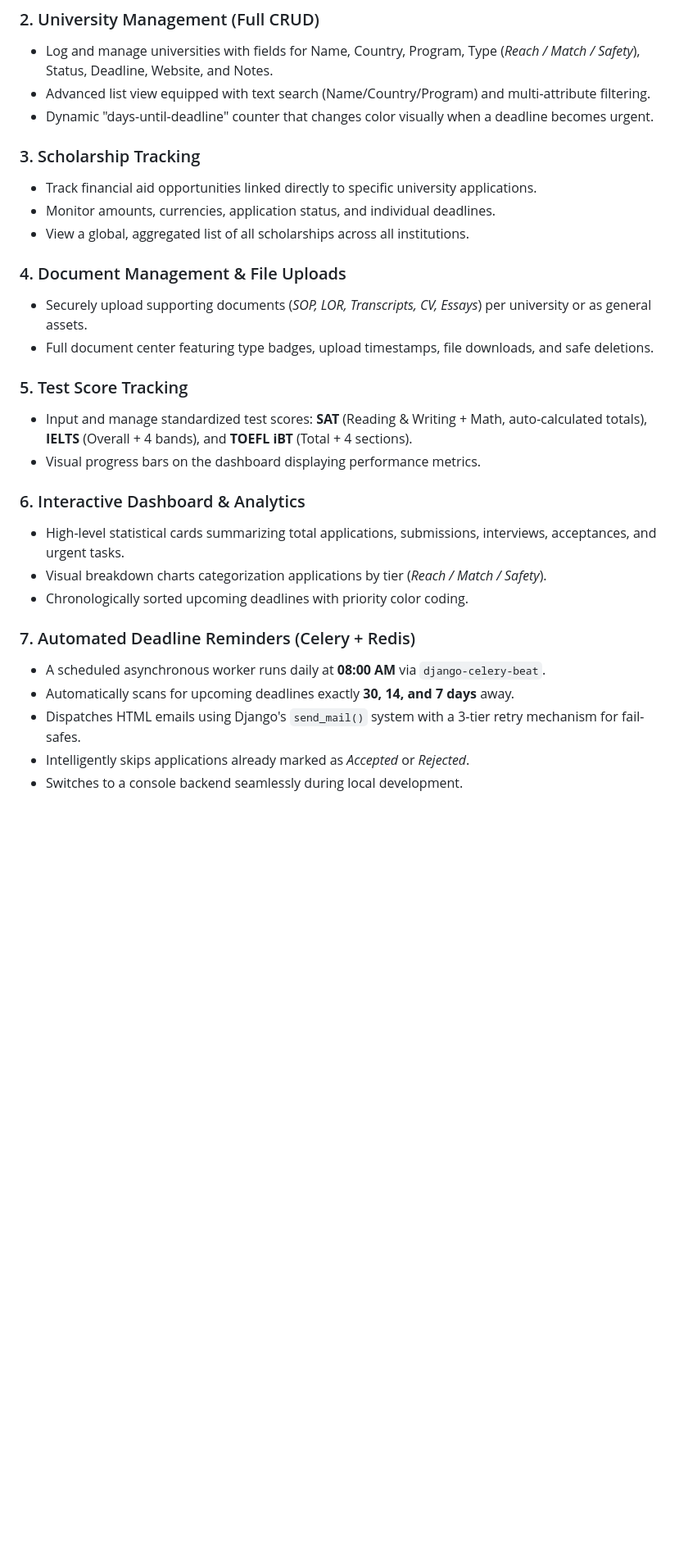
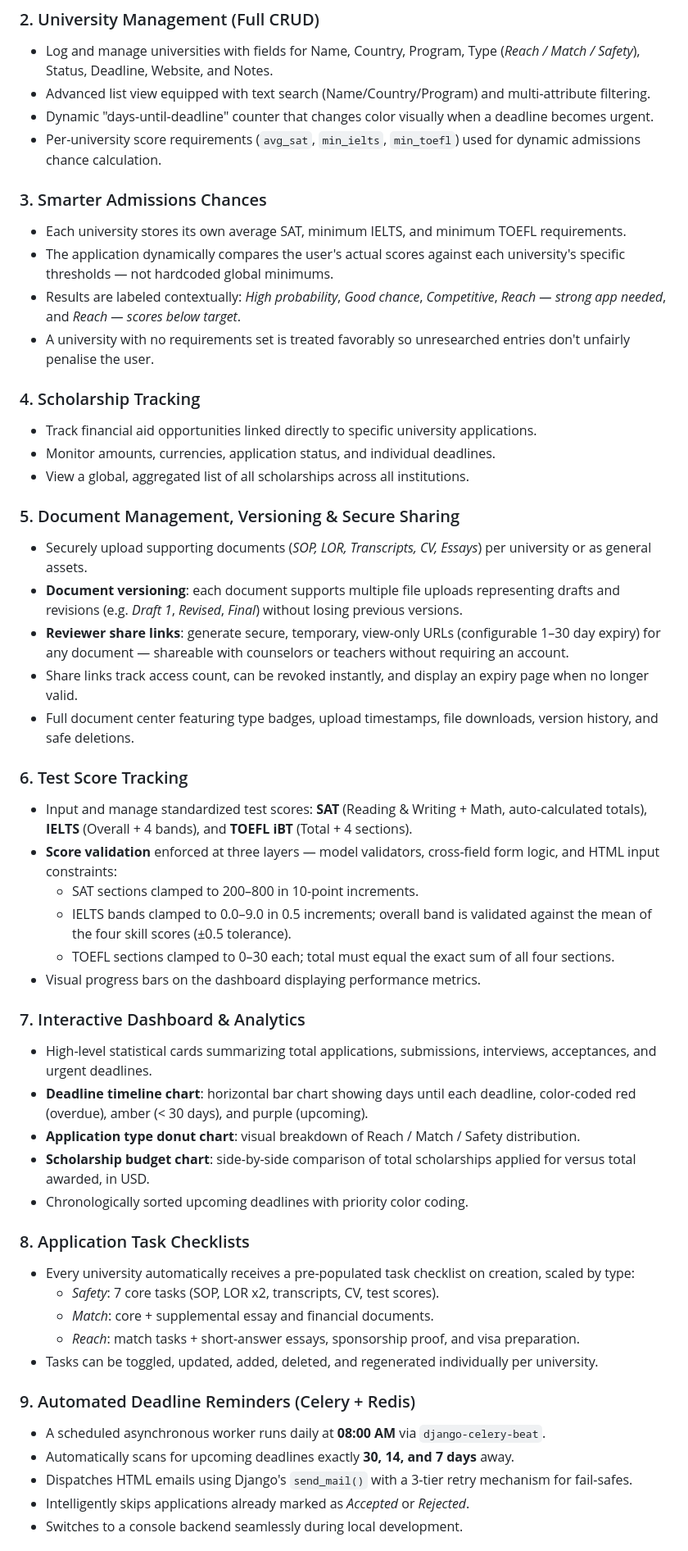
Before and after one commit to davlatbekzoirov/UniTracker, a Markdown page: README.md, the part around one of its changes. Shown at 82% size. GitHub-like rendering; blank space fills up the shorter version.

```diff
--- a/README.md
+++ b/README.md
@@ -16,29 +16,52 @@ This project demonstrates production-ready backend patterns including relational
 * Log and manage universities with fields for Name, Country, Program, Type (*Reach / Match / Safety*), Status, Deadline, Website, and Notes.
 * Advanced list view equipped with text search (Name/Country/Program) and multi-attribute filtering.
 * Dynamic "days-until-deadline" counter that changes color visually when a deadline becomes urgent.
+* Per-university score requirements (`avg_sat`, `min_ielts`, `min_toefl`) used for dynamic admissions chance calculation.
 
-### 3. Scholarship Tracking
+### 3. Smarter Admissions Chances
+* Each university stores its own average SAT, minimum IELTS, and minimum TOEFL requirements.
+* The application dynamically compares the user's actual scores against each university's specific thresholds — not hardcoded global minimums.
+* Results are labeled contextually: *High probability*, *Good chance*, *Competitive*, *Reach — strong app needed*, and *Reach — scores below target*.
+* A university with no requirements set is treated favorably so unresearched entries don't unfairly penalise the user.
+
+### 4. Scholarship Tracking
 * Track financial aid opportunities linked directly to specific university applications.
 * Monitor amounts, currencies, application status, and individual deadlines.
 * View a global, aggregated list of all scholarships across all institutions.
 
-### 4. Document Management & File Uploads
+### 5. Document Management, Versioning & Secure Sharing
 * Securely upload supporting documents (*SOP, LOR, Transcripts, CV, Essays*) per university or as general assets.
-* Full document center featuring type badges, upload timestamps, file downloads, and safe deletions.
+* **Document versioning**: each document supports multiple file uploads representing drafts and revisions (e.g. *Draft 1*, *Revised*, *Final*) without losing previous versions.
+* **Reviewer share links**: generate secure, temporary, view-only URLs (configurable 1–30 day expiry) for any document — shareable with counselors or teachers without requiring an account.
+* Share links track access count, can be revoked instantly, and display an expiry page when no longer valid.
+* Full document center featuring type badges, upload timestamps, file downloads, version history, and safe deletions.
 
-### 5. Test Score Tracking
+### 6. Test Score Tracking
 * Input and manage standardized test scores: **SAT** (Reading & Writing + Math, auto-calculated totals), **IELTS** (Overall + 4 bands), and **TOEFL iBT** (Total + 4 sections).
+* **Score validation** enforced at three layers — model validators, cross-field form logic, and HTML input constraints:
+  * SAT sections clamped to 200–800 in 10-point increments.
+  * IELTS bands clamped to 0.0–9.0 in 0.5 increments; overall band is validated against the mean of the four skill scores (±0.5 tolerance).
+  * TOEFL sections clamped to 0–30 each; total must equal the exact sum of all four sections.
 * Visual progress bars on the dashboard displaying performance metrics.
 
-### 6. Interactive Dashboard & Analytics
-* High-level statistical cards summarizing total applications, submissions, interviews, acceptances, and urgent tasks.
-* Visual breakdown charts categorization applications by tier (*Reach / Match / Safety*).
+### 7. Interactive Dashboard & Analytics
+* High-level statistical cards summarizing total applications, submissions, interviews, acceptances, and urgent deadlines.
+* **Deadline timeline chart**: horizontal bar chart showing days until each deadline, color-coded red (overdue), amber (< 30 days), and purple (upcoming).
+* **Application type donut chart**: visual breakdown of Reach / Match / Safety distribution.
+* **Scholarship budget chart**: side-by-side comparison of total scholarships applied for versus total awarded, in USD.
 * Chronologically sorted upcoming deadlines with priority color coding.
 
-### 7. Automated Deadline Reminders (Celery + Redis)
+### 8. Application Task Checklists
+* Every university automatically receives a pre-populated task checklist on creation, scaled by type:
+  * *Safety*: 7 core tasks (SOP, LOR x2, transcripts, CV, test scores).
+  * *Match*: core + supplemental essay and financial documents.
+  * *Reach*: match tasks + short-answer essays, sponsorship proof, and visa preparation.
+* Tasks can be toggled, updated, added, deleted, and regenerated individually per university.
+
+### 9. Automated Deadline Reminders (Celery + Redis)
 * A scheduled asynchronous worker runs daily at **08:00 AM** via `django-celery-beat`.
 * Automatically scans for upcoming deadlines exactly **30, 14, and 7 days** away.
-* Dispatches HTML emails using Django's `send_mail()` system with a 3-tier retry mechanism for fail-safes.
+* Dispatches HTML emails using Django's `send_mail()` with a 3-tier retry mechanism for fail-safes.
 * Intelligently skips applications already marked as *Accepted* or *Rejected*.
 * Switches to a console backend seamlessly during local development.
 
```
Also changed, not shown: other parts of README.md (+37 -7 lines).
